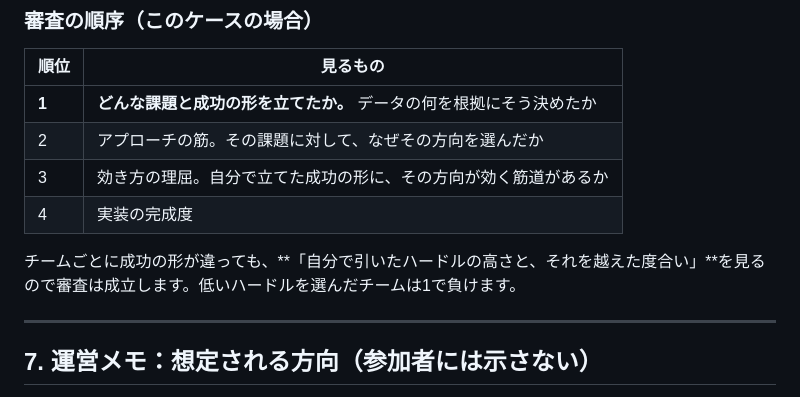
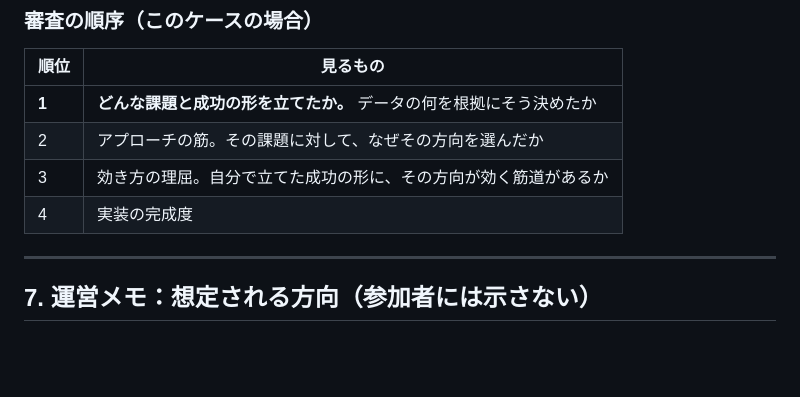
Before and after one commit to kazukingyamamoto-tech/gemba-ai-challenge, a Markdown page: cases/03-saas.md, the part around the change. Rendered like a GitHub page; blank space fills up the shorter version.

```diff
--- a/cases/03-saas.md
+++ b/cases/03-saas.md
@@ -123,8 +123,6 @@ SaaS事業では、カスハラをしてくる相手が**契約者であり売
 | 2 | アプローチの筋。その課題に対して、なぜその方向を選んだか |
 | 3 | 効き方の理屈。自分で立てた成功の形に、その方向が効く筋道があるか |
 | 4 | 実装の完成度 |
-
-チームごとに成功の形が違っても、**「自分で引いたハードルの高さと、それを越えた度合い」**を見るので審査は成立します。低いハードルを選んだチームは1で負けます。
 
 ---
 
```
Also changed, not shown: share/case-comparison.md (+0 -2 lines).
